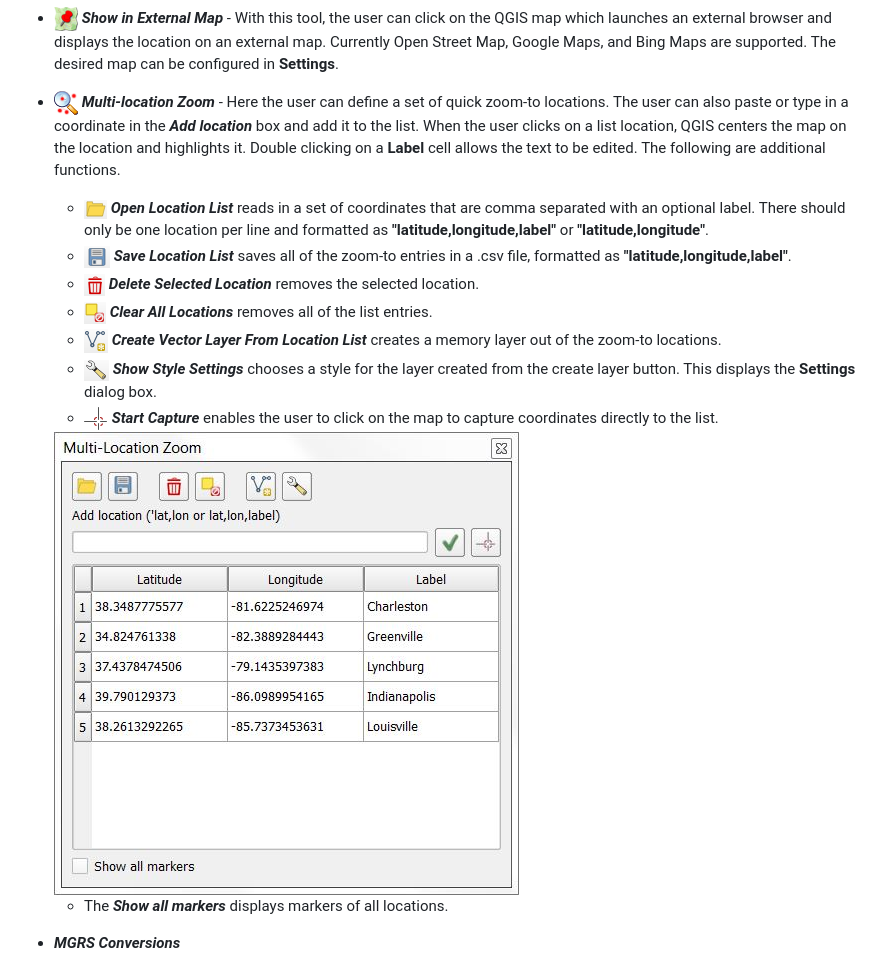
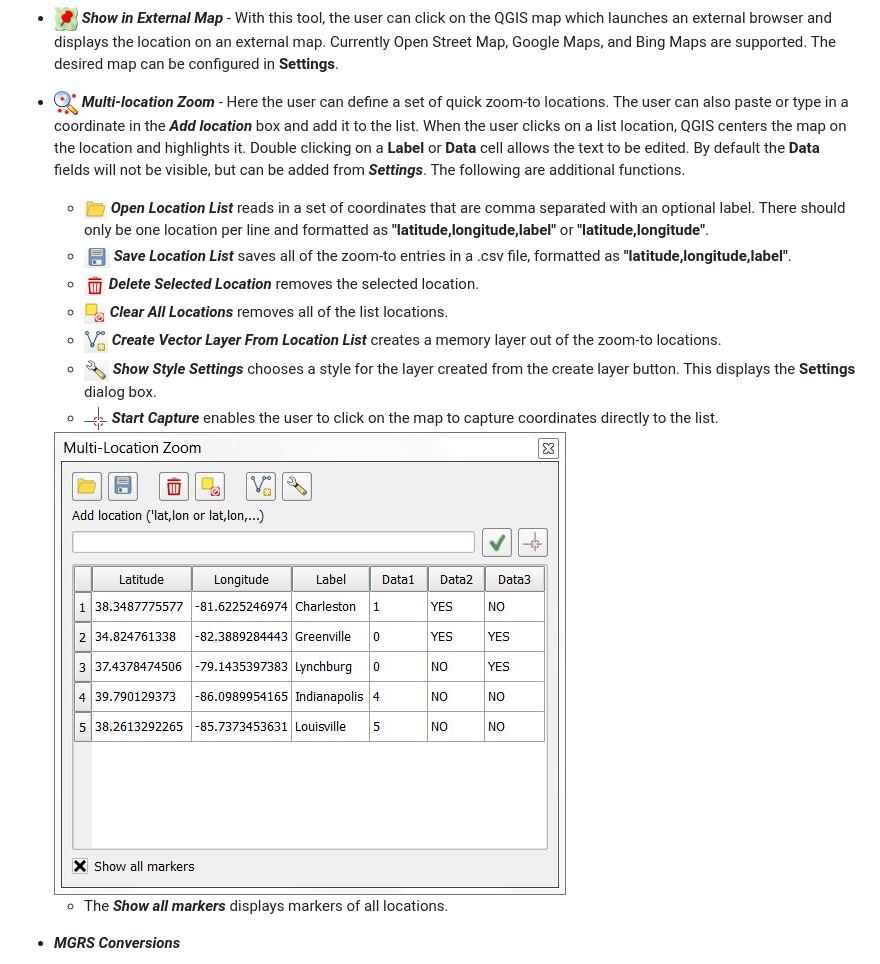
Before and after one commit to NationalSecurityAgency/qgis-latlontools-plugin, a Markdown page: readme.md, the part around the change printed below. Drawn GitHub-style; pictures changed too: doc/multizoom.jpg.

```diff
--- a/readme.md
+++ b/readme.md
@@ -17,11 +17,11 @@
     * Example MGRS coordinate when **Zoom to Coordinate Type** is set to ***MGRS***: 15S UD 03704 14710
 
 * <img src="images/mapicon.png" alt="Show in External Map"> ***Show in External Map*** - With this tool, the user can click on the QGIS map which launches an external browser and displays the location on an external map. Currently Open Street Map, Google Maps, and Bing Maps are supported. The desired map can be configured in **Settings**.
-* <img src="images/multizoom.png" alt="Multi-location Zoom"> ***Multi-location Zoom*** - Here the user can define a set of quick zoom-to locations. The user can also paste or type in a coordinate in the ***Add location*** box and add it to the list.  When the user clicks on a list location, QGIS centers the map on the location and highlights it. Double clicking on a **Label** cell allows the text to be edited. The following are additional functions.
+* <img src="images/multizoom.png" alt="Multi-location Zoom"> ***Multi-location Zoom*** - Here the user can define a set of quick zoom-to locations. The user can also paste or type in a coordinate in the ***Add location*** box and add it to the list.  When the user clicks on a list location, QGIS centers the map on the location and highlights it. Double clicking on a **Label** or **Data** cell allows the text to be edited. By default the **Data** fields will not be visible, but can be added from ***Settings***. The following are additional functions.
     * <img src="doc/open.png" alt="Open"> ***Open Location List*** reads in a set of coordinates that are comma separated with an optional label. There should only be one location per line and formatted as **"latitude,longitude,label"** or **"latitude,longitude"**.
     * <img src="doc/save.png" alt="Save"> ***Save Location List*** saves all of the zoom-to entries in a .csv file, formatted as **"latitude,longitude,label"**.
     * <img src="doc/delete.png" alt="Delete"> ***Delete Selected Location*** removes the selected location.
-    * <img src="doc/deleteall.png" alt="Clear All"> ***Clear All Locations*** removes all of the list entries.
+    * <img src="doc/deleteall.png" alt="Clear All"> ***Clear All Locations*** removes all of the list locations.
     * <img src="doc/newlayer.png" alt="New"> ***Create Vector Layer From Location List*** creates a memory layer out of the zoom-to locations.
     * <img src="doc/settings.png" alt="Settings"> ***Show Style Settings*** chooses a style for the layer created from the create layer button. This displays the **Settings** dialog box.
     * <img src="images/coordinate_capture.png" alt="Start capture"> ***Start Capture*** enables the user to click on the map to capture coordinates directly to the list.
```
Also changed, not shown: other parts of readme.md (+5 -4 lines), doc/settings4.jpg.
